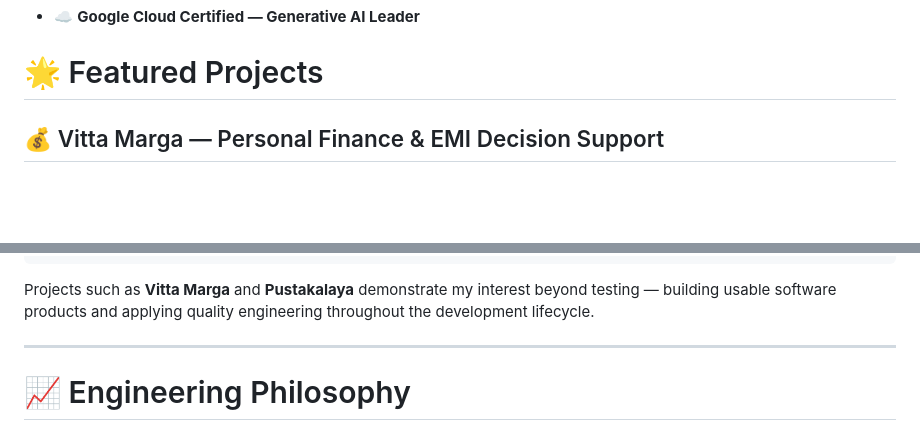
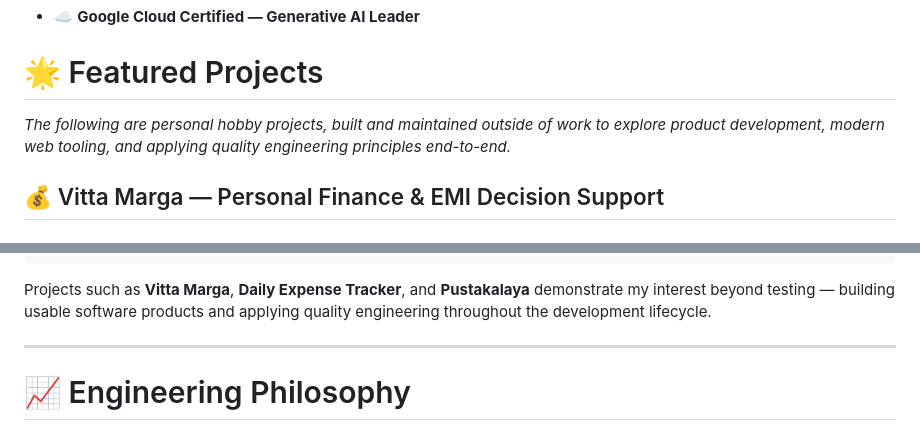
Before and after one commit to anandsitaram/home, a Markdown page: README.md, 2 parts joined by grey strips. Drawn GitHub-style; blank space fills up the shorter version.

````diff
--- a/README.md
+++ b/README.md
@@ -36,6 +36,8 @@ I work primarily with **Playwright, Selenium, Appium, RestAssured, Java, TypeScr
 
 # 🌟 Featured Projects
 
+*The following are personal hobby projects, built and maintained outside of work to explore product development, modern web tooling, and applying quality engineering principles end-to-end.*
+
 ## 💰 Vitta Marga — Personal Finance & EMI Decision Support
 
 ### 🚀 Live Application
@@ -299,7 +340,7 @@ Deployment
 Continuous Improvement
 ```
 
-Projects such as **Vitta Marga** and **Pustakalaya** demonstrate my interest beyond testing — building usable software products and applying quality engineering throughout the development lifecycle.
+Projects such as **Vitta Marga**, **Daily Expense Tracker**, and **Pustakalaya** demonstrate my interest beyond testing — building usable software products and applying quality engineering throughout the development lifecycle.
 
 ---
 
````
Also changed, not shown: other parts of README.md (+46 -4 lines).
